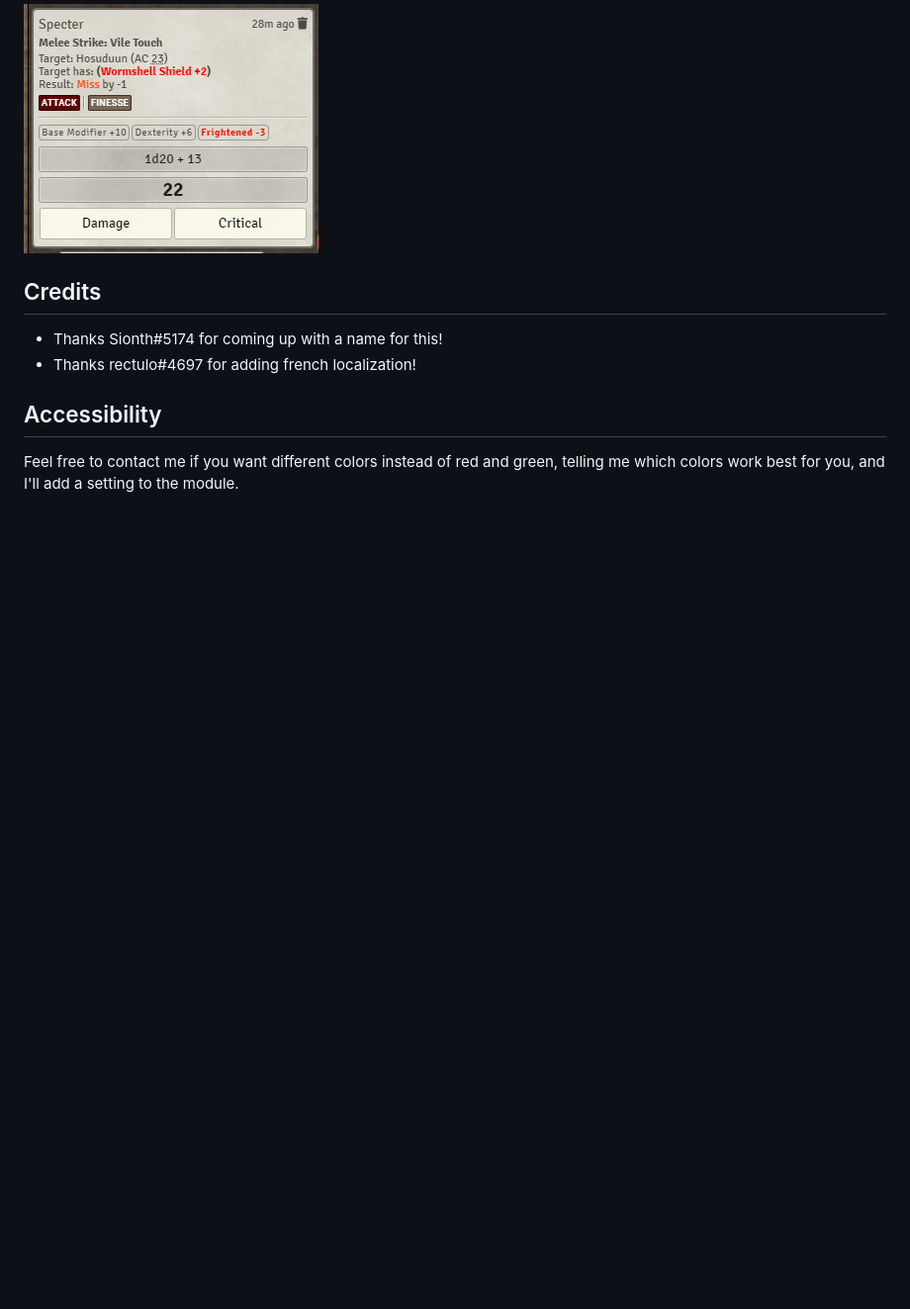
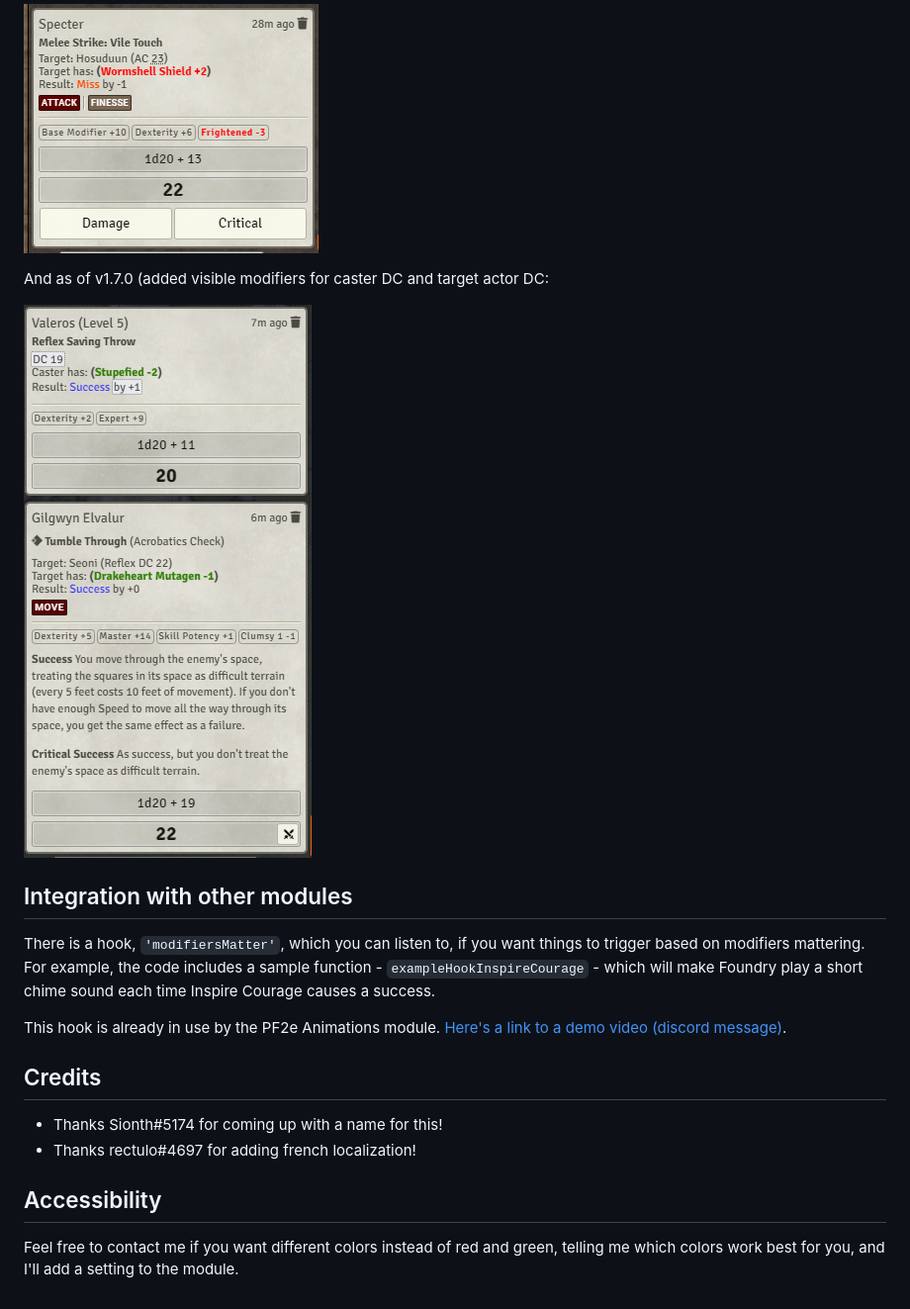
Before and after one commit to shemetz/pf2e-modifiers-matter, a Markdown page: Readme.md, the part around the change. Shown at 99% size. Drawn GitHub-style; pictures changed too: metadata/v1_7_0_example.png (added); blank space fills up the shorter version.

```diff
--- a/Readme.md
+++ b/Readme.md
@@ -109,6 +109,18 @@ Here's what the UI looks like, as of v1.4.5:
 
 ![](metadata/v1_4_5_example.png)
 
+And as of v1.7.0 (added visible modifiers for caster DC and target actor DC:
+
+![](metadata/v1_7_0_example.png)
+
+## Integration with other modules
+
+There is a hook, `'modifiersMatter'`, which you can listen to, if you want things to trigger based on modifiers mattering.
+For example, the code includes a sample function - `exampleHookInspireCourage` - which will make Foundry play a short
+chime sound each time Inspire Courage causes a success.
+
+This hook is already in use by the PF2e Animations module.  [Here's a link to a demo video (discord message)](https://discord.com/channels/880968862240239708/1006806454700875816/1089257601629442080).
+
 ## Credits
 
 - Thanks Sionth#5174 for coming up with a name for this!
```
Also changed, not shown: Changelog.md (+7 -1 lines), 1 other file.
